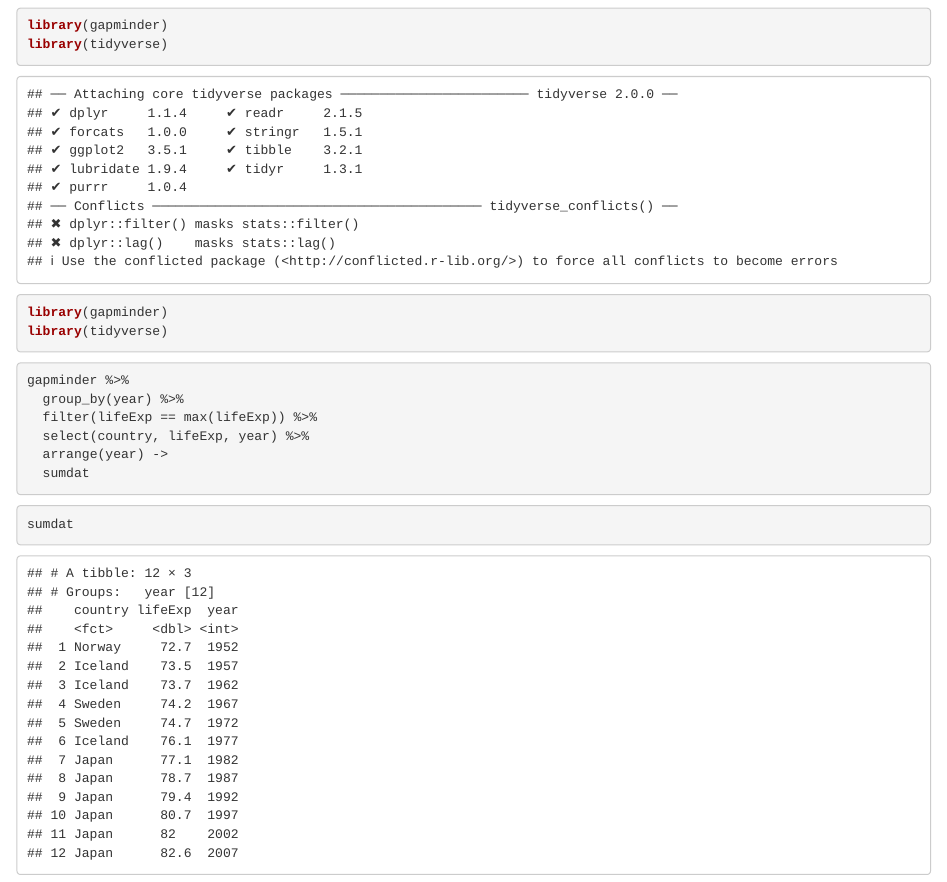
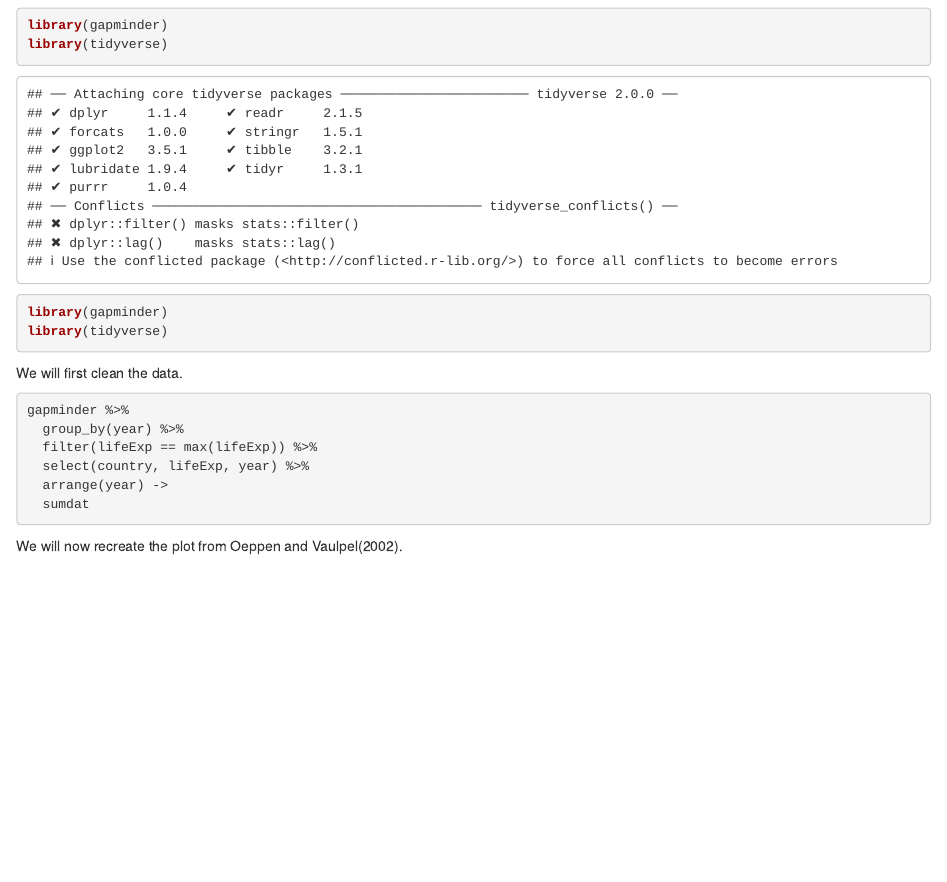
Before and after one commit to karandassi/life_exp_naughtyboy35, an R Markdown document (life_exp_anlaysis.Rmd): the page in a window 1100 px wide, from 120 px down. Rendered offline with R 4.5, knitr and Pandoc, with nearby package versions; the gapminder table comes from the copy in Python's plotly package.

Commit message:
Final Step

````diff
--- a/life_exp_anlaysis.Rmd
+++ b/life_exp_anlaysis.Rmd
@@ -21,6 +21,9 @@ library(gapminder)
 library(tidyverse)
 ```
 
+We will first clean the data.
+
+
 ```{r}
 gapminder %>%
   group_by(year) %>%
@@ -28,9 +31,7 @@ gapminder %>%
   select(country, lifeExp, year) %>%
   arrange(year) ->
   sumdat
-
 ```
 
-```{r}
-sumdat
-```
+
+We will now recreate the plot from Oeppen and Vaulpel(2002).
````
